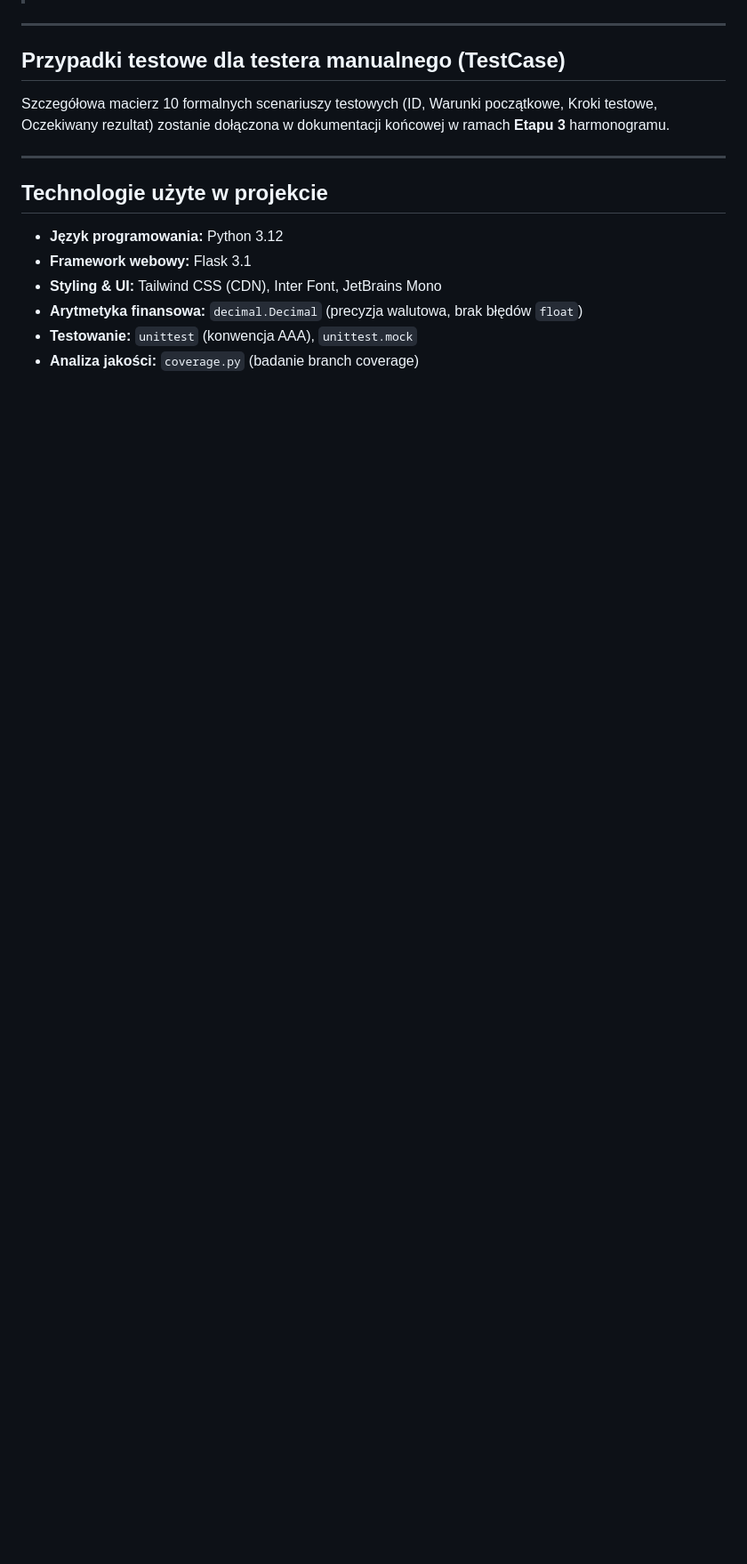
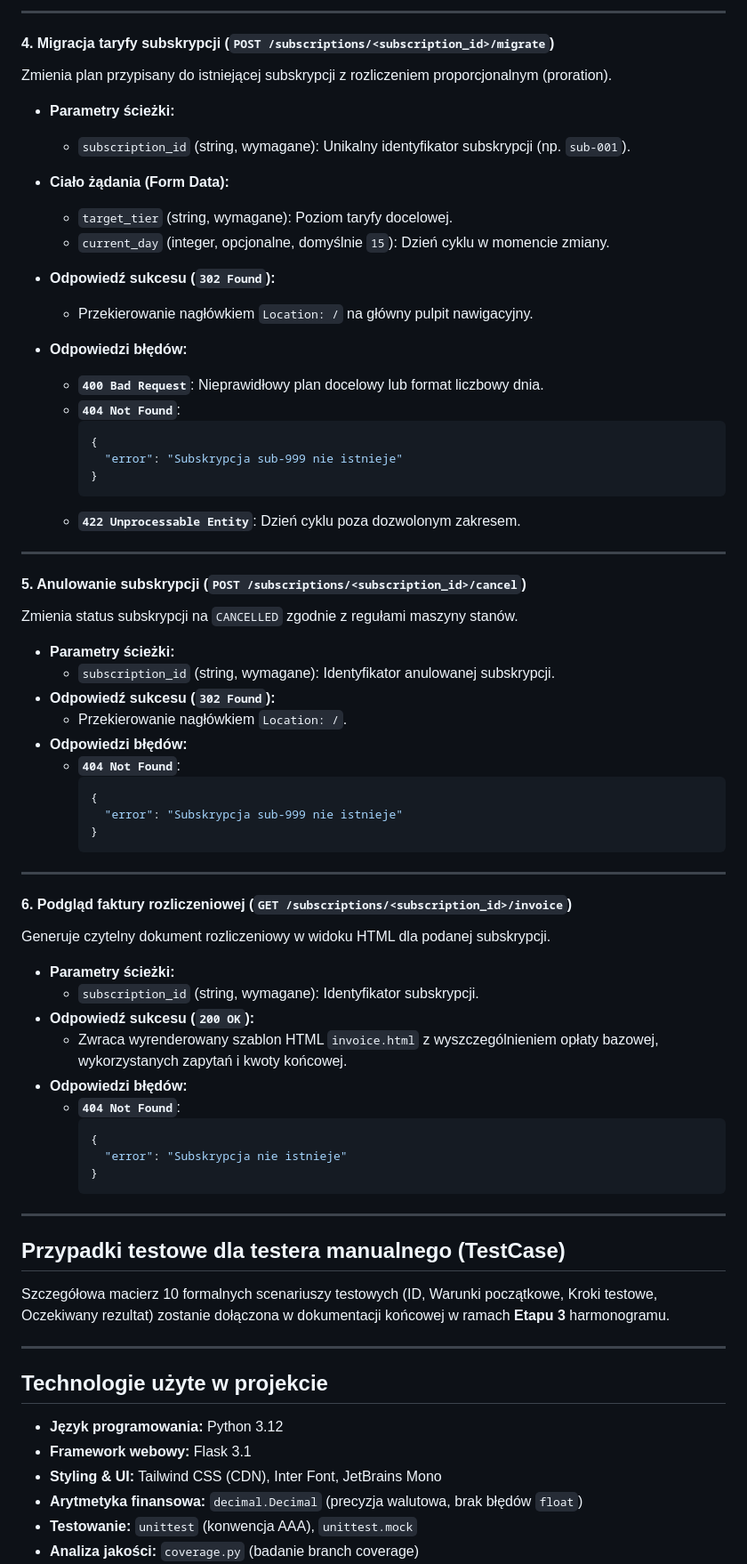
Before and after one commit to kacperszczudlo/SaaSBillingEngine, a Markdown page: README.md, the part around one of its changes. Shown at 89% size. Rendered like a GitHub page; blank space fills up the shorter version.

````diff
--- a/README.md
+++ b/README.md
@@ -219,3 +342,59 @@ Aplikacja udostępnia interfejs REST API wykorzystywany przez interfejs oraz kli
+---
+
+#### 4. Migracja taryfy subskrypcji (`POST /subscriptions/<subscription_id>/migrate`)
+Zmienia plan przypisany do istniejącej subskrypcji z rozliczeniem proporcjonalnym (proration).
+
+* **Parametry ścieżki:**
+  * `subscription_id` (string, wymagane): Unikalny identyfikator subskrypcji (np. `sub-001`).
+* **Ciało żądania (Form Data):**
+  * `target_tier` (string, wymagane): Poziom taryfy docelowej.
+  * `current_day` (integer, opcjonalne, domyślnie `15`): Dzień cyklu w momencie zmiany.
+
+* **Odpowiedź sukcesu (`302 Found`):**
+  * Przekierowanie nagłówkiem `Location: /` na główny pulpit nawigacyjny.
+* **Odpowiedzi błędów:**
+  * **`400 Bad Request`**: Nieprawidłowy plan docelowy lub format liczbowy dnia.
+  * **`404 Not Found`**:
+    ```json
+    {
+      "error": "Subskrypcja sub-999 nie istnieje"
+    }
+    ```
+  * **`422 Unprocessable Entity`**: Dzień cyklu poza dozwolonym zakresem.
+
+---
+
+#### 5. Anulowanie subskrypcji (`POST /subscriptions/<subscription_id>/cancel`)
+Zmienia status subskrypcji na `CANCELLED` zgodnie z regułami maszyny stanów.
+
+* **Parametry ścieżki:**
+  * `subscription_id` (string, wymagane): Identyfikator anulowanej subskrypcji.
+* **Odpowiedź sukcesu (`302 Found`):**
+  * Przekierowanie nagłówkiem `Location: /`.
+* **Odpowiedzi błędów:**
+  * **`404 Not Found`**:
+    ```json
+    {
+      "error": "Subskrypcja sub-999 nie istnieje"
+    }
+    ```
+
+---
+
+#### 6. Podgląd faktury rozliczeniowej (`GET /subscriptions/<subscription_id>/invoice`)
+Generuje czytelny dokument rozliczeniowy w widoku HTML dla podanej subskrypcji.
+
+* **Parametry ścieżki:**
+  * `subscription_id` (string, wymagane): Identyfikator subskrypcji.
+* **Odpowiedź sukcesu (`200 OK`):**
+  * Zwraca wyrenderowany szablon HTML `invoice.html` z wyszczególnieniem opłaty bazowej, wykorzystanych zapytań i kwoty końcowej.
+* **Odpowiedzi błędów:**
+  * **`404 Not Found`**:
+    ```json
+    {
+      "error": "Subskrypcja nie istnieje"
+    }
+    ```
 
 ---
 
````
Also changed, not shown: other parts of README.md (+134 -11 lines).
